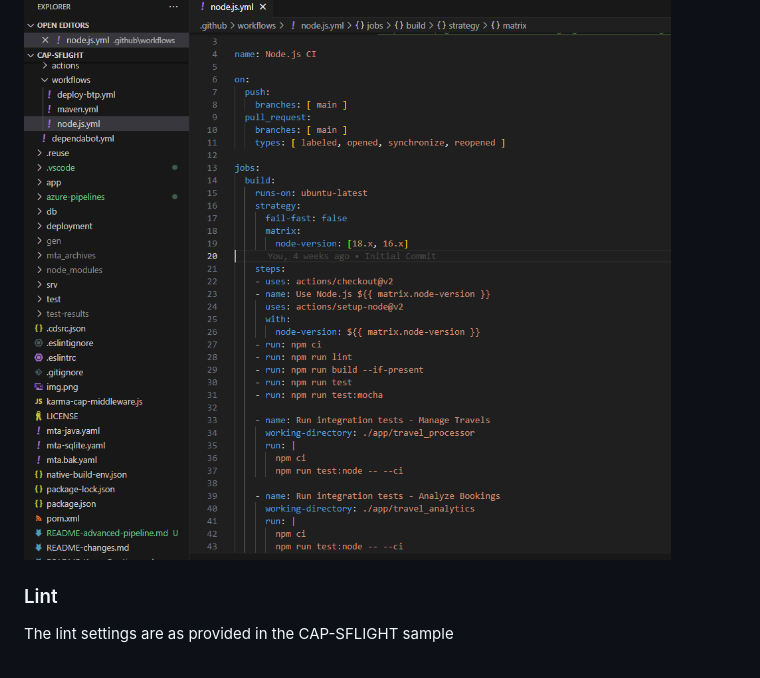
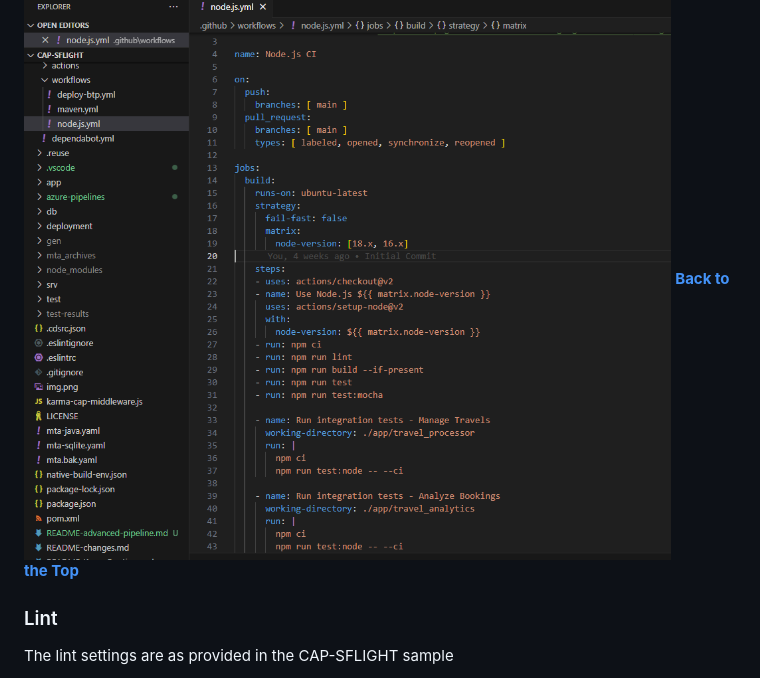
Before and after one commit to jasper07/cap-sflight-devops, a Markdown page: README-advanced-pipeline.md, the part around the change. GitHub-like rendering.

Commit message:
[UPDATE] Doco

```diff
--- a/README-advanced-pipeline.md
+++ b/README-advanced-pipeline.md
@@ -34,6 +34,7 @@ The travel processing application is now in production and is being used by thou
 As mentioned before this repository builds on a copy of the [SAP-samples/cap-sflight](https://github.com/SAP-samples/cap-sflight) application, the repository already has working github actions, inside which is a [node.js.yml](.github/workflows/node.js.yml) file which contains many of the steps used in the BUILD stage of the advanced pipeline.
 
 ![reuse github actions for Build stage](azure-pipelines/docs/advanced-pipeline-build-reuse.png)
+**[Back to the Top](#advanced-pipeline)**
 
 ### Lint
 The lint settings are as provided in the CAP-SFLIGHT sample
```
